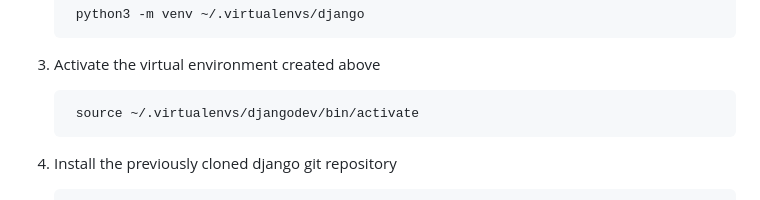
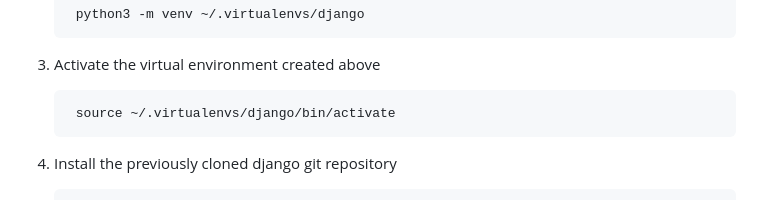
Before and after one commit to samhitapn/SOLYNTA_PilotProject, a Markdown page: README.md, the part around the change. Drawn GitHub-style.

```diff
--- a/README.md
+++ b/README.md
@@ -29,7 +29,7 @@ To download and install Django, follow the instructions detailed in this page ba
 
  3. Activate the virtual environment created above
 
-         source ~/.virtualenvs/djangodev/bin/activate
+         source ~/.virtualenvs/django/bin/activate
 
  4. Install the previously cloned django git repository
 
```
